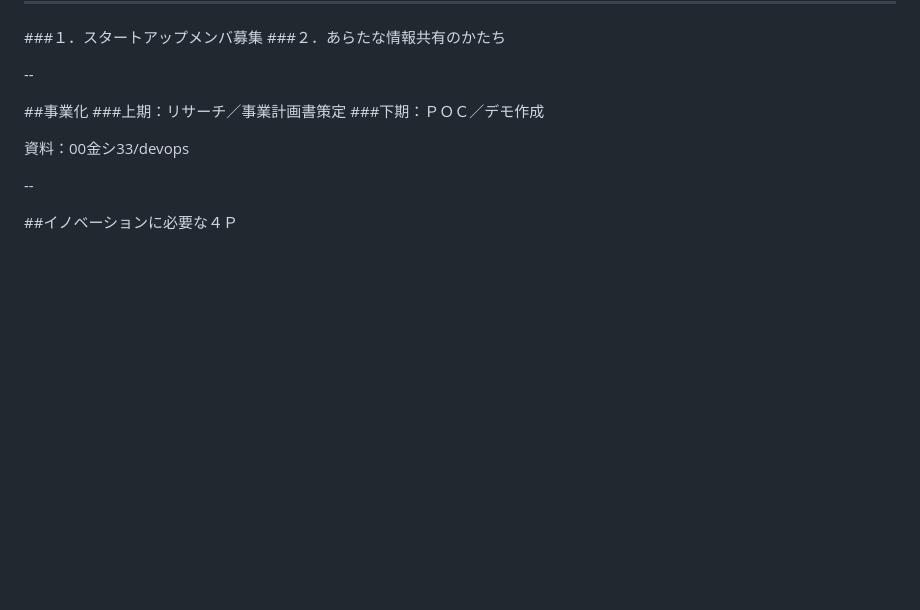
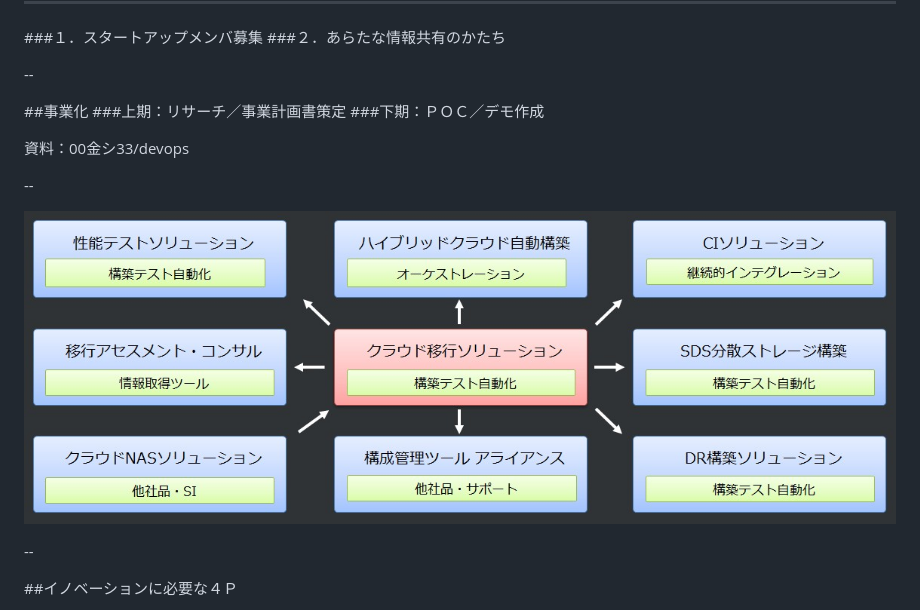
Before and after one commit to k-fuku/k-fuku.github.io, a Markdown page: 20141015_LT/slide.md, the part around the change. Drawn GitHub-style; pictures changed too: 20141015_LT/solution.jpg (added); blank space fills up the shorter version.

Commit message:
up

```diff
--- a/20141015_LT/slide.md
+++ b/20141015_LT/slide.md
@@ -12,6 +12,10 @@
 ###下期：ＰＯＣ／デモ作成
 
 資料：00金シ33/devops
+
+--
+
+![Solutions](solution.jpg)
 
 --
 
```
